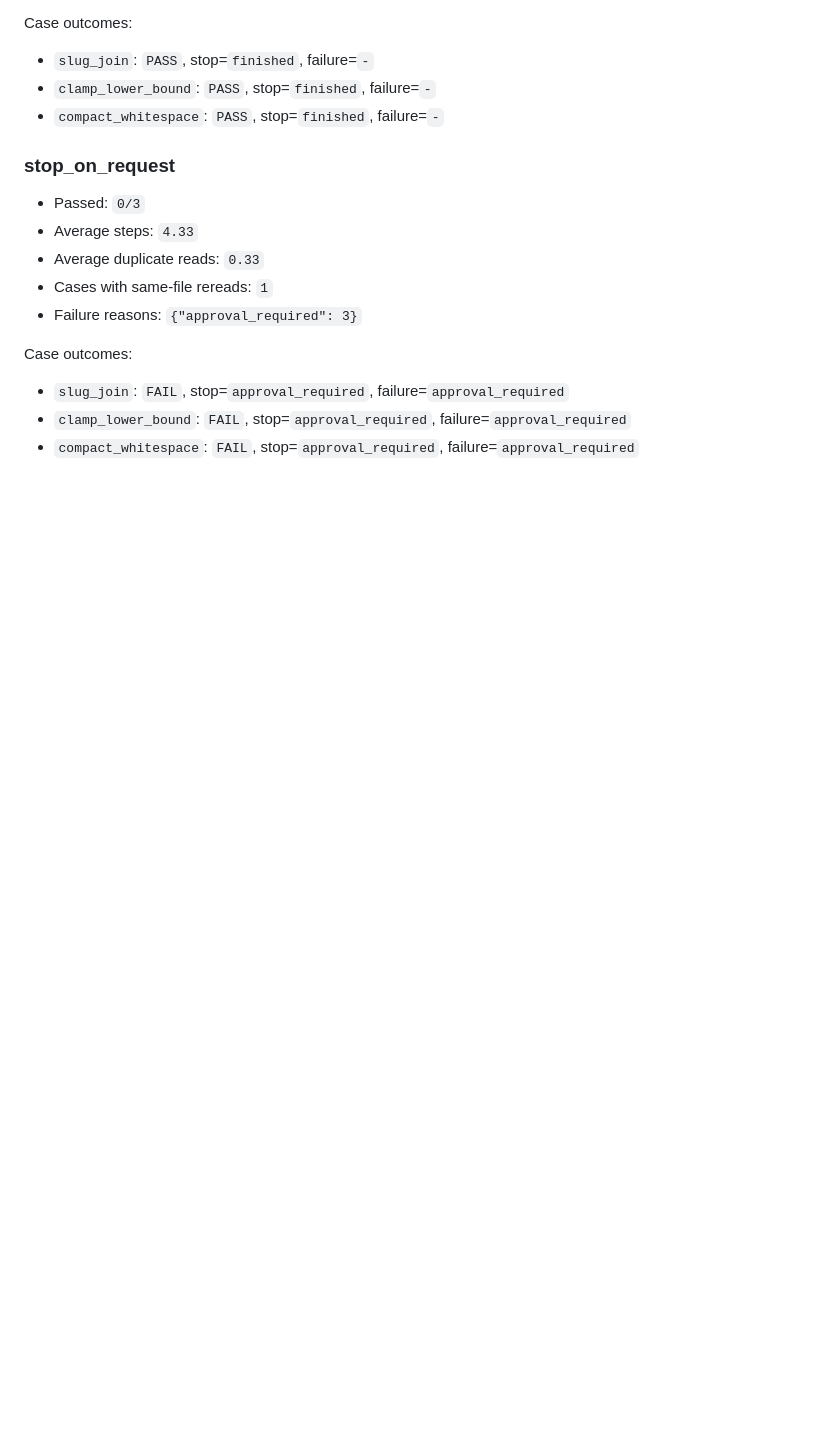
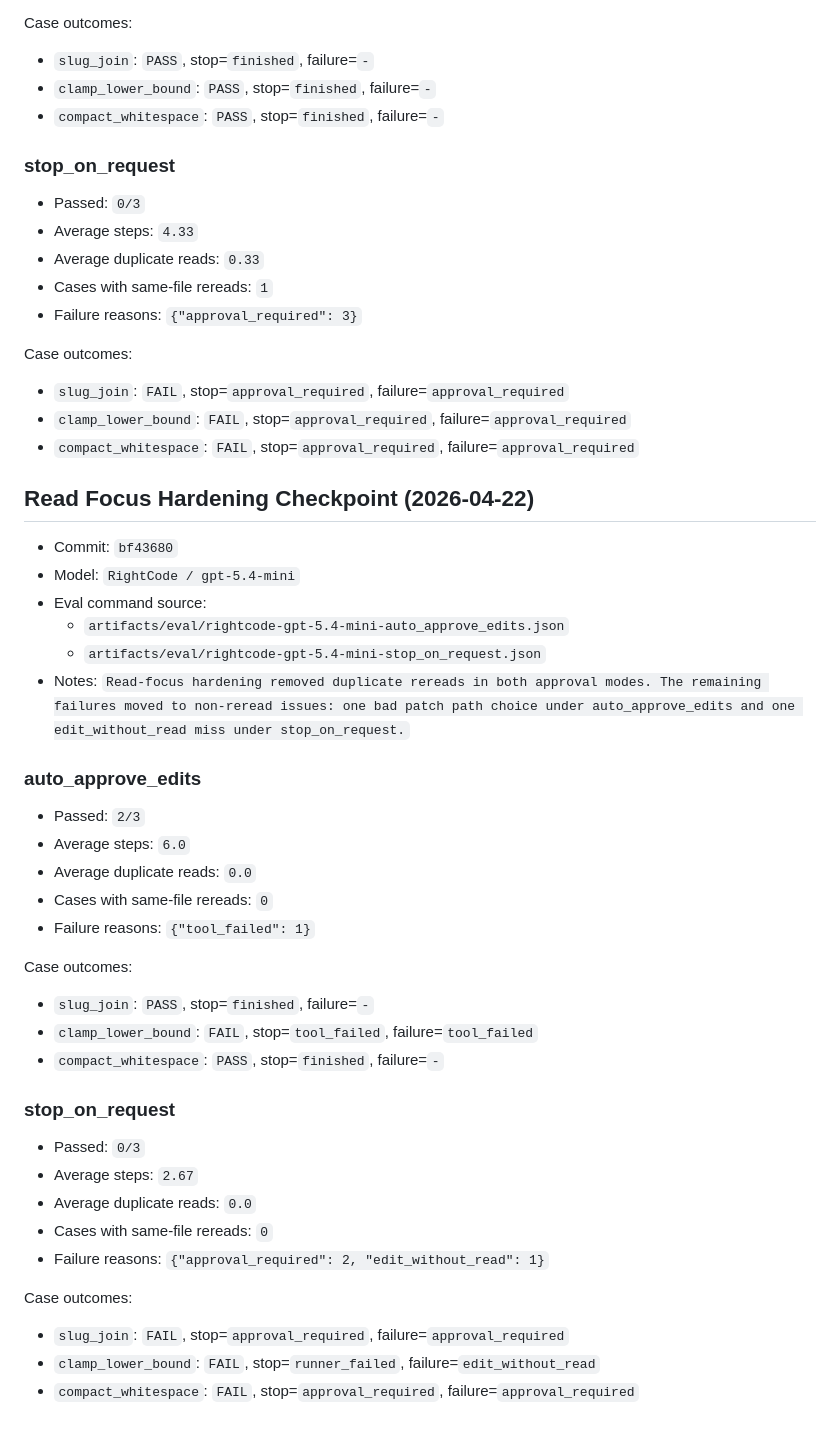
Before and after one commit to mochengqian/learnClaude-code, a Markdown page: artifacts/eval/BASELINE.md, the part around the change. Drawn GitHub-style; blank space fills up the shorter version.

Commit message:
Update read focus eval baseline

```diff
--- a/artifacts/eval/BASELINE.md
+++ b/artifacts/eval/BASELINE.md
@@ -111,3 +111,38 @@ Case outcomes:
 - `slug_join`: `FAIL`, stop=`approval_required`, failure=`approval_required`
 - `clamp_lower_bound`: `FAIL`, stop=`approval_required`, failure=`approval_required`
 - `compact_whitespace`: `FAIL`, stop=`approval_required`, failure=`approval_required`
+
+## Read Focus Hardening Checkpoint (2026-04-22)
+
+- Commit: `bf43680`
+- Model: `RightCode / gpt-5.4-mini`
+- Eval command source:
+  - `artifacts/eval/rightcode-gpt-5.4-mini-auto_approve_edits.json`
+  - `artifacts/eval/rightcode-gpt-5.4-mini-stop_on_request.json`
+- Notes: `Read-focus hardening removed duplicate rereads in both approval modes. The remaining failures moved to non-reread issues: one bad patch path choice under auto_approve_edits and one edit_without_read miss under stop_on_request.`
+
+### auto_approve_edits
+
+- Passed: `2/3`
+- Average steps: `6.0`
+- Average duplicate reads: `0.0`
+- Cases with same-file rereads: `0`
+- Failure reasons: `{"tool_failed": 1}`
+
+Case outcomes:
+- `slug_join`: `PASS`, stop=`finished`, failure=`-`
+- `clamp_lower_bound`: `FAIL`, stop=`tool_failed`, failure=`tool_failed`
+- `compact_whitespace`: `PASS`, stop=`finished`, failure=`-`
+
+### stop_on_request
+
+- Passed: `0/3`
+- Average steps: `2.67`
+- Average duplicate reads: `0.0`
+- Cases with same-file rereads: `0`
+- Failure reasons: `{"approval_required": 2, "edit_without_read": 1}`
+
+Case outcomes:
+- `slug_join`: `FAIL`, stop=`approval_required`, failure=`approval_required`
+- `clamp_lower_bound`: `FAIL`, stop=`runner_failed`, failure=`edit_without_read`
+- `compact_whitespace`: `FAIL`, stop=`approval_required`, failure=`approval_required`
```
